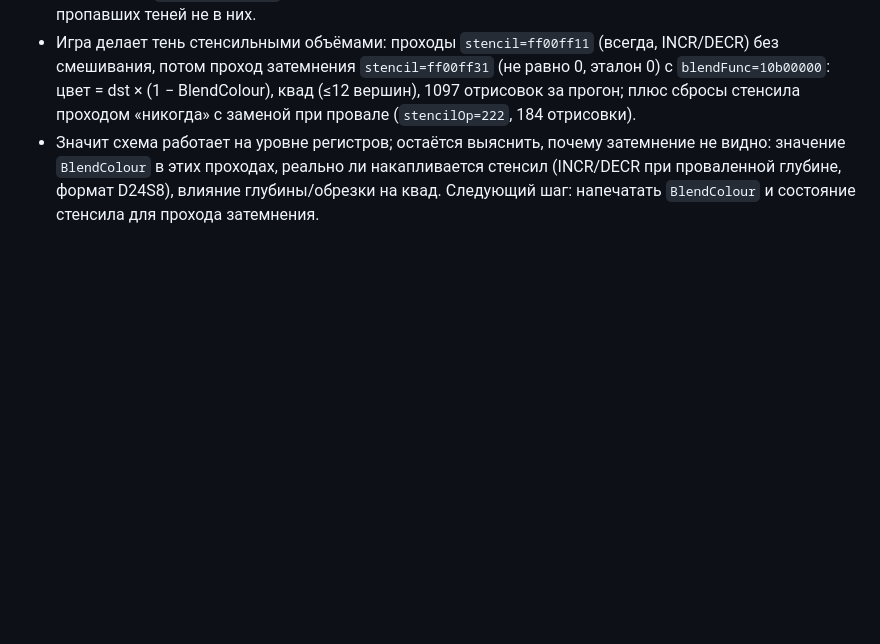
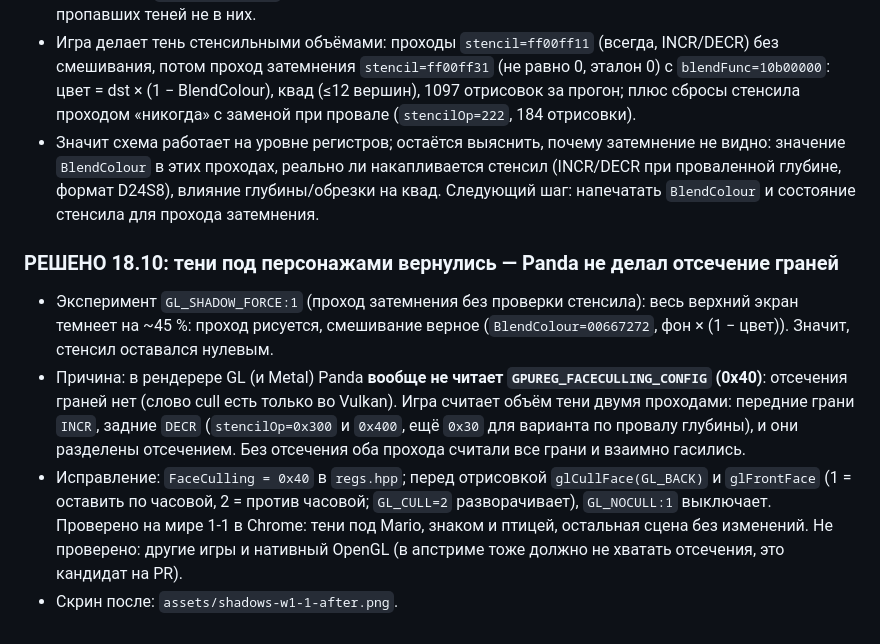
Before and after one commit to gagarinyury/panda3ds-webxr, a Markdown page: docs/related-work-and-ios-hang.md, the part around the change. Drawn GitHub-style; blank space fills up the shorter version.

```diff
--- a/docs/related-work-and-ios-hang.md
+++ b/docs/related-work-and-ios-hang.md
@@ -86,3 +86,9 @@
 - По всем отрисовкам прогона (загрузка → мир 1-1): режим фрагмента (`ColourOperation` биты 0-1) = 0 и тип текстуры 0 (2D) везде. То есть аппаратные теневые режимы PICA, которых в Panda нет (код читает только бит 8 `ColourOperation` и биты включения текстур), в Mario 3D Land **не используются**: причина пропавших теней не в них.
 - Игра делает тень стенсильными объёмами: проходы `stencil=ff00ff11` (всегда, INCR/DECR) без смешивания, потом проход затемнения `stencil=ff00ff31` (не равно 0, эталон 0) с `blendFunc=10b00000`: цвет = dst × (1 − BlendColour), квад (≤12 вершин), 1097 отрисовок за прогон; плюс сбросы стенсила проходом «никогда» с заменой при провале (`stencilOp=222`, 184 отрисовки).
 - Значит схема работает на уровне регистров; остаётся выяснить, почему затемнение не видно: значение `BlendColour` в этих проходах, реально ли накапливается стенсил (INCR/DECR при проваленной глубине, формат D24S8), влияние глубины/обрезки на квад. Следующий шаг: напечатать `BlendColour` и состояние стенсила для прохода затемнения.
+
+### РЕШЕНО 18.10: тени под персонажами вернулись — Panda не делал отсечение граней
+- Эксперимент `GL_SHADOW_FORCE:1` (проход затемнения без проверки стенсила): весь верхний экран темнеет на ~45 %: проход рисуется, смешивание верное (`BlendColour=00667272`, фон × (1 − цвет)). Значит, стенсил оставался нулевым.
+- Причина: в рендерере GL (и Metal) Panda **вообще не читает `GPUREG_FACECULLING_CONFIG` (0x40)**: отсечения граней нет (слово cull есть только во Vulkan). Игра считает объём тени двумя проходами: передние грани `INCR`, задние `DECR` (`stencilOp=0x300` и `0x400`, ещё `0x30` для варианта по провалу глубины), и они разделены отсечением. Без отсечения оба прохода считали все грани и взаимно гасились.
+- Исправление: `FaceCulling = 0x40` в `regs.hpp`; перед отрисовкой `glCullFace(GL_BACK)` и `glFrontFace` (1 = оставить по часовой, 2 = против часовой; `GL_CULL=2` разворачивает), `GL_NOCULL:1` выключает. Проверено на мире 1-1 в Chrome: тени под Mario, знаком и птицей, остальная сцена без изменений. Не проверено: другие игры и нативный OpenGL (в апстриме тоже должно не хватать отсечения, это кандидат на PR).
+- Скрин после: `assets/shadows-w1-1-after.png`.
```
Also changed, not shown: README.md (+0 -1 lines), assets/shadows-w1-1-after.png (added), 1 other file.
